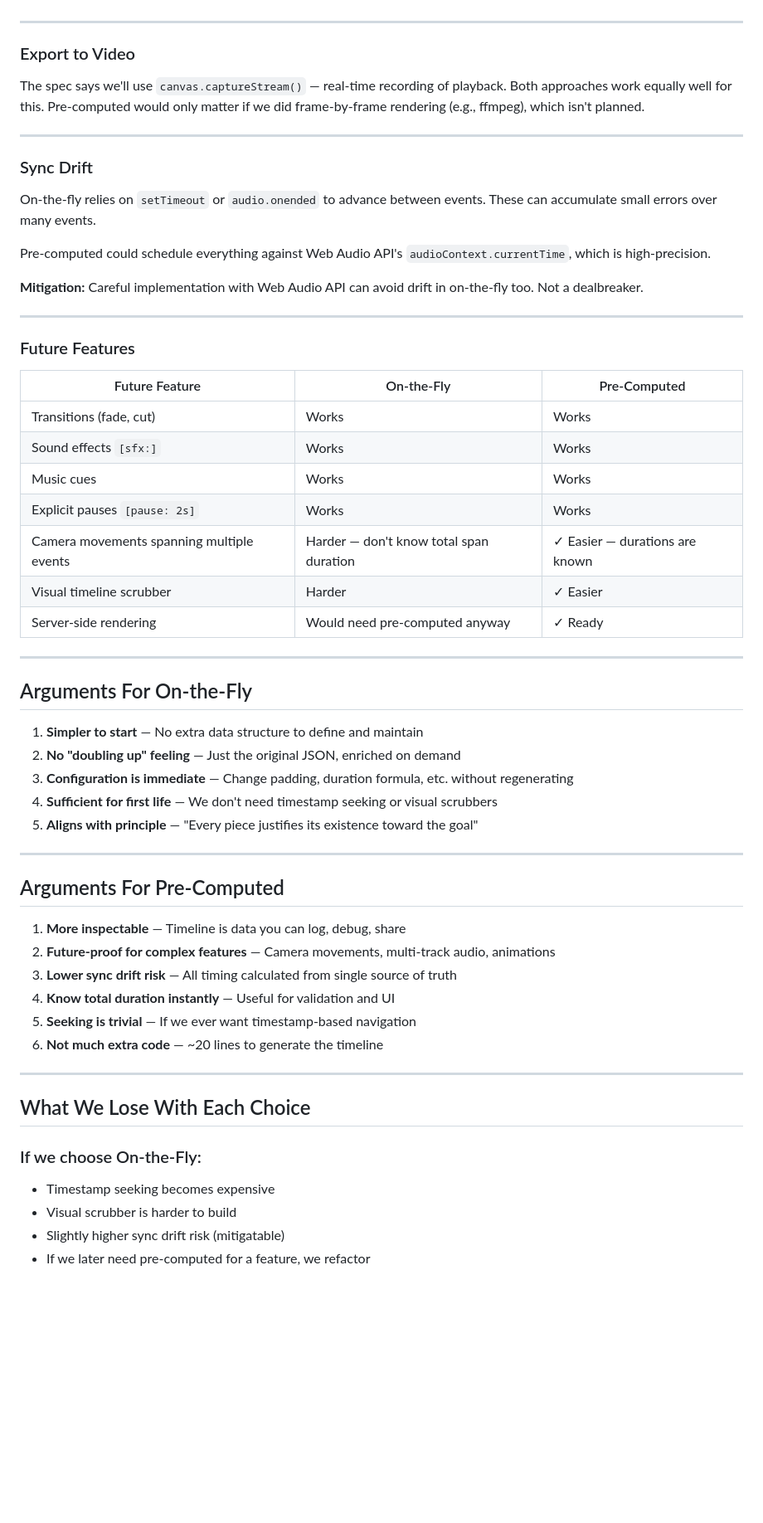
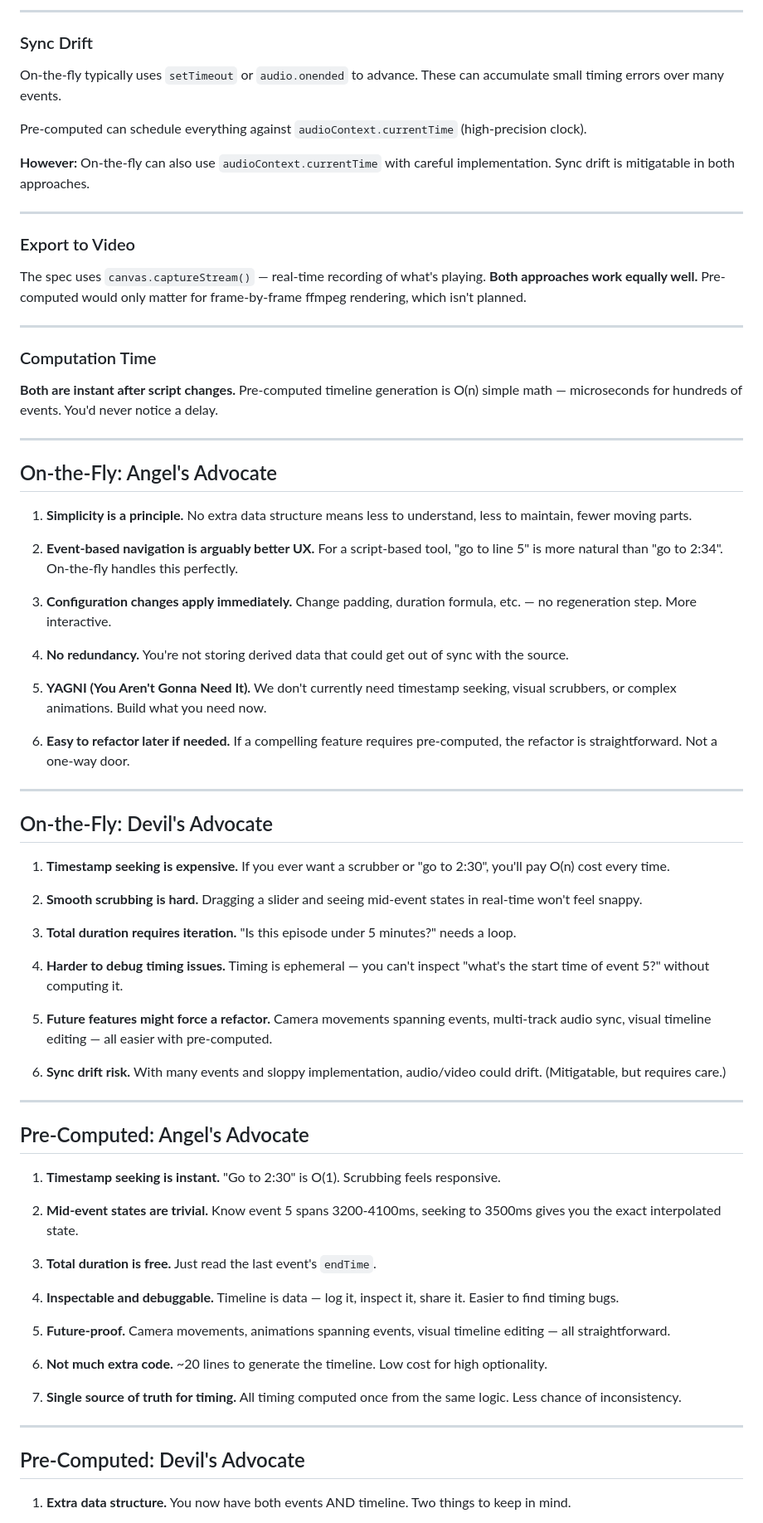
Before and after one commit to preetoshii/foreigners, a Markdown page: docs/TIMELINE_APPROACHES.md, the part around the change printed below. Shown: that part at 83% size. Rendered like a GitHub page; blank space fills up the shorter version.

```diff
--- a/docs/TIMELINE_APPROACHES.md
+++ b/docs/TIMELINE_APPROACHES.md
@@ -92,62 +123,78 @@ playEvent(timelineEntry) {
+---
+
+### Sync Drift
+
+On-the-fly typically uses `setTimeout` or `audio.onended` to advance. These can accumulate small timing errors over many events.
+
+Pre-computed can schedule everything against `audioContext.currentTime` (high-precision clock).
+
+**However:** On-the-fly can also use `audioContext.currentTime` with careful implementation. Sync drift is mitigatable in both approaches.
 
 ---
 
 ### Export to Video
 
-The spec says we'll use `canvas.captureStream()` — real-time recording of playback. Both approaches work equally well for this. Pre-computed would only matter if we did frame-by-frame rendering (e.g., ffmpeg), which isn't planned.
+The spec uses `canvas.captureStream()` — real-time recording of what's playing. **Both approaches work equally well.** Pre-computed would only matter for frame-by-frame ffmpeg rendering, which isn't planned.
 
 ---
 
-### Sync Drift
+### Computation Time
 
-On-the-fly relies on `setTimeout` or `audio.onended` to advance between events. These can accumulate small errors over many events.
-
-Pre-computed could schedule everything against Web Audio API's `audioContext.currentTime`, which is high-precision.
-
-**Mitigation:** Careful implementation with Web Audio API can avoid drift in on-the-fly too. Not a dealbreaker.
+**Both are instant after script changes.** Pre-computed timeline generation is O(n) simple math — microseconds for hundreds of events. You'd never notice a delay.
 
 ---
 
-### Future Features
+## On-the-Fly: Angel's Advocate
 
-| Future Feature | On-the-Fly | Pre-Computed |
-|----------------|------------|--------------|
-| Transitions (fade, cut) | Works | Works |
-| Sound effects `[sfx:]` | Works | Works |
-| Music cues | Works | Works |
-| Explicit pauses `[pause: 2s]` | Works | Works |
-| Camera movements spanning multiple events | Harder — don't know total span duration | ✓ Easier — durations are known |
-| Visual timeline scrubber | Harder | ✓ Easier |
-| Server-side rendering | Would need pre-computed anyway | ✓ Ready |
+1. **Simplicity is a principle.** No extra data structure means less to understand, less to maintain, fewer moving parts.
+
+2. **Event-based navigation is arguably better UX.** For a script-based tool, "go to line 5" is more natural than "go to 2:34". On-the-fly handles this perfectly.
+
+3. **Configuration changes apply immediately.** Change padding, duration formula, etc. — no regeneration step. More interactive.
+
+4. **No redundancy.** You're not storing derived data that could get out of sync with the source.
+
+5. **YAGNI (You Aren't Gonna Need It).** We don't currently need timestamp seeking, visual scrubbers, or complex animations. Build what you need now.
+
+6. **Easy to refactor later if needed.** If a compelling feature requires pre-computed, the refactor is straightforward. Not a one-way door.
 
 ---
 
-## Arguments For On-the-Fly
+## On-the-Fly: Devil's Advocate
 
-1. **Simpler to start** — No extra data structure to define and maintain
-2. **No "doubling up" feeling** — Just the original JSON, enriched on demand
-3. **Configuration is immediate** — Change padding, duration formula, etc. without regenerating
-4. **Sufficient for first life** — We don't need timestamp seeking or visual scrubbers
-5. **Aligns with principle** — "Every piece justifies its existence toward the goal"
+1. **Timestamp seeking is expensive.** If you ever want a scrubber or "go to 2:30", you'll pay O(n) cost every time.
+
+2. **Smooth scrubbing is hard.** Dragging a slider and seeing mid-event states in real-time won't feel snappy.
+
+3. **Total duration requires iteration.** "Is this episode under 5 minutes?" needs a loop.
+
+4. **Harder to debug timing issues.** Timing is ephemeral — you can't inspect "what's the start time of event 5?" without computing it.
+
+5. **Future features might force a refactor.** Camera movements spanning events, multi-track audio sync, visual timeline editing — all easier with pre-computed.
+
+6. **Sync drift risk.** With many events and sloppy implementation, audio/video could drift. (Mitigatable, but requires care.)
 
 ---
 
-## Arguments For Pre-Computed
+## Pre-Computed: Angel's Advocate
 
-1. **More inspectable** — Timeline is data you can log, debug, share
-2. **Future-proof for complex features** — Camera movements, multi-track audio, animations
-3. **Lower sync drift risk** — All timing calculated from single source of truth
-4. **Know total duration instantly** — Useful for validation and UI
-5. **Seeking is trivial** — If we ever want timestamp-based navigation
-6. **Not much extra code** — ~20 lines to generate the timeline
+1. **Timestamp seeking is instant.** "Go to 2:30" is O(1). Scrubbing feels responsive.
+
+2. **Mid-event states are trivial.** Know event 5 spans 3200-4100ms, seeking to 3500ms gives you the exact interpolated state.
+
+3. **Total duration is free.** Just read the last event's `endTime`.
+
+4. **Inspectable and debuggable.** Timeline is data — log it, inspect it, share it. Easier to find timing bugs.
+
+5. **Future-proof.** Camera movements, animations spanning events, visual timeline editing — all straightforward.
+
+6. **Not much extra code.** ~20 lines to generate the timeline. Low cost for high optionality.
+
+7. **Single source of truth for timing.** All timing computed once from the same logic. Less chance of inconsistency.
 
 ---
 
-## What We Lose With Each Choice
+## Pre-Computed: Devil's Advocate
 
-### If we choose On-the-Fly:
-- Timestamp seeking becomes expensive
-- Visual scrubber is harder to build
-- Slightly higher sync drift risk (mitigatable)
-- If we later need pre-computed for a feature, we refactor
+1. **Extra data structure.** You now have both events AND timeline. Two things to keep in mind.
 
```
Also changed, not shown: other parts of docs/TIMELINE_APPROACHES.md (+100 -37 lines).
